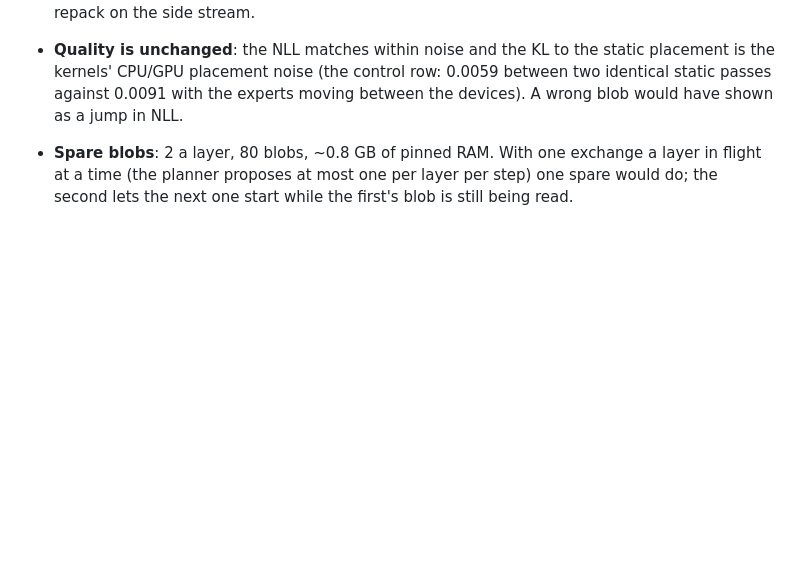
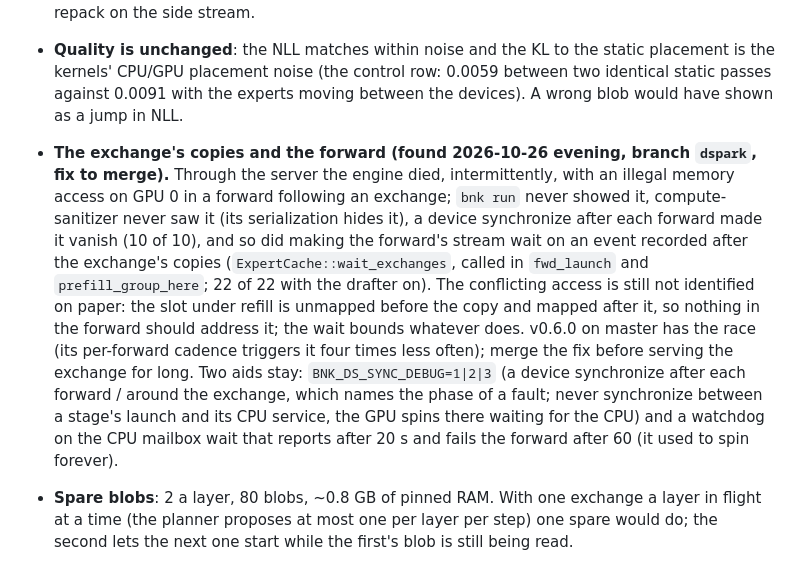
Before and after one commit to christ-pher/bnk, a Markdown page: docs/DEEPSEEK-NEXT.md, the part around the change. Drawn GitHub-style; blank space fills up the shorter version.

Commit message:
docs: the exchange race and its fix, the drafter serving at temperature 1.0

```diff
--- a/docs/DEEPSEEK-NEXT.md
+++ b/docs/DEEPSEEK-NEXT.md
@@ -185,6 +185,18 @@ merge and the ranking. Measured (IQ2_XS, both GPUs, the served ranking file, `BN
   10 MB PCIe copy plus a repack on the side stream.
 * **Quality is unchanged**: the NLL matches within noise and the KL to the static placement is the kernels' CPU/GPU
   placement noise (the control row: 0.0059 between two identical static passes against 0.0091 with the experts moving between the devices). A wrong blob would have shown as a jump in NLL.
+* **The exchange's copies and the forward (found 2026-10-26 evening, branch `dspark`, fix to merge).** Through the
+  server the engine died, intermittently, with an illegal memory access on GPU 0 in a forward following an exchange;
+  `bnk run` never showed it, compute-sanitizer never saw it (its serialization hides it), a device synchronize after
+  each forward made it vanish (10 of 10), and so did making the forward's stream wait on an event recorded after the
+  exchange's copies (`ExpertCache::wait_exchanges`, called in `fwd_launch` and `prefill_group_here`; 22 of 22 with the
+  drafter on). The conflicting access is still not identified on paper: the slot under refill is unmapped before the
+  copy and mapped after it, so nothing in the forward should address it; the wait bounds whatever does. v0.6.0 on
+  master has the race (its per-forward cadence triggers it four times less often); merge the fix before serving the
+  exchange for long. Two aids stay: `BNK_DS_SYNC_DEBUG=1|2|3` (a device synchronize after each forward / around the
+  exchange, which names the phase of a fault; never synchronize between a stage's launch and its CPU service, the GPU
+  spins there waiting for the CPU) and a watchdog on the CPU mailbox wait that reports after 20 s and fails the forward
+  after 60 (it used to spin forever).
 * **Spare blobs**: 2 a layer, 80 blobs, ~0.8 GB of pinned RAM. With one exchange a layer in flight at a time (the
   planner proposes at most one per layer per step) one spare would do; the second lets the next one start while the
   first's blob is still being read.
```
Also changed, not shown: docs/DEEPSEEK.md (+2 -1 lines), docs/DSPARK.md (+8 -0 lines).
